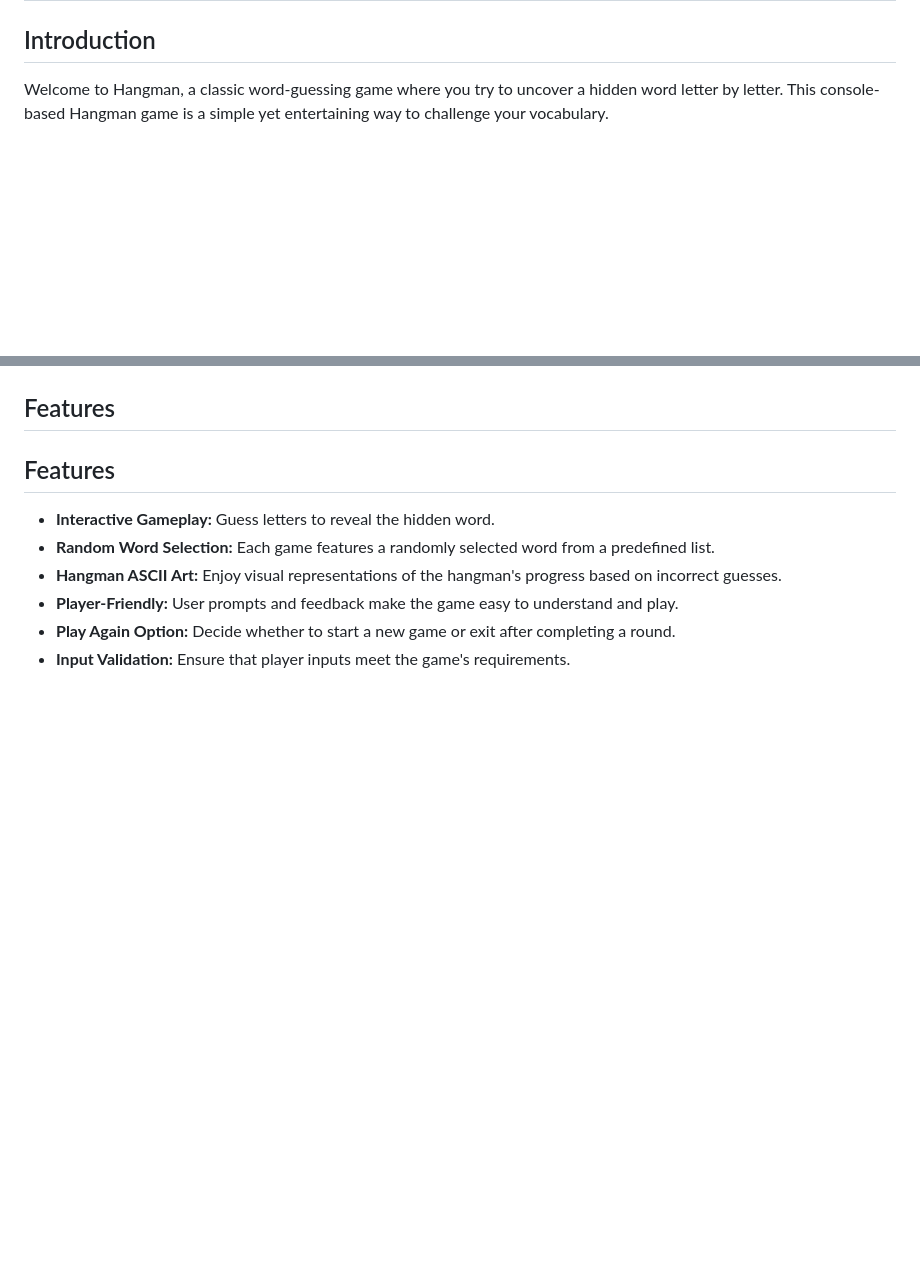
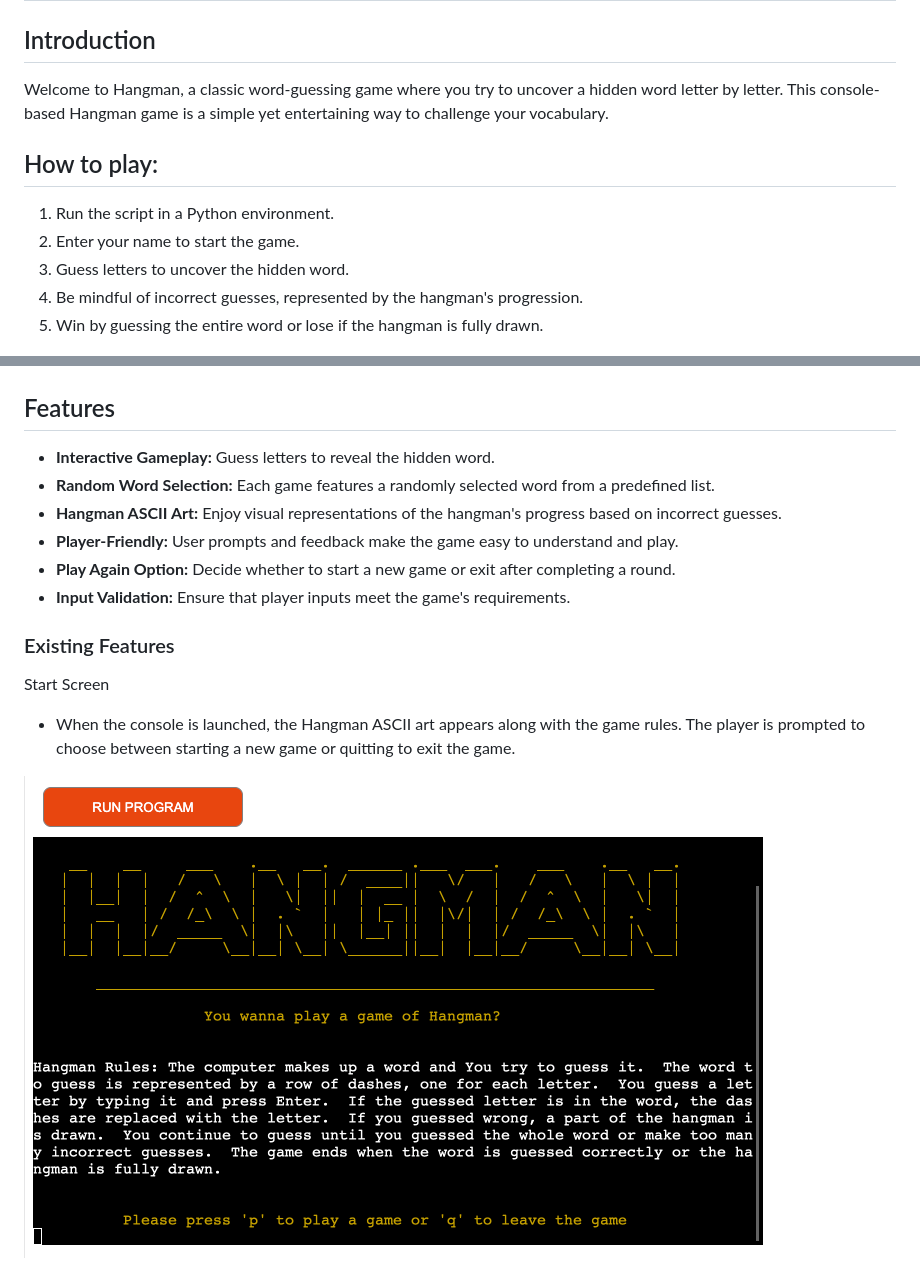
Before and after one commit to MsCrieky/HangMan, a Markdown page: README.md, 2 parts joined by grey strips. Drawn GitHub-style; pictures changed too: images/StartScreen.png (added); blank space fills up the shorter version.

Commit message:
Add how to and start screen pict, text to README

```diff
--- a/README.md
+++ b/README.md
@@ -5,14 +5,29 @@
 Welcome to Hangman, a classic word-guessing game where you try to uncover a hidden word letter by letter.
 This console-based Hangman game is a simple yet entertaining way to challenge your vocabulary.
 
+## How to play:
+1. Run the script in a Python environment.
+2. Enter your name to start the game.
+3. Guess letters to uncover the hidden word.
+4. Be mindful of incorrect guesses, represented by the hangman's progression.
+5. Win by guessing the entire word or lose if the hangman is fully drawn.
+
+
 ![Am I Responsive](images/Hangman%20responsive.png)
 
 ## Features
 
-## Features
 - **Interactive Gameplay:**     Guess letters to reveal the hidden word.
 - **Random Word Selection:**    Each game features a randomly selected word from a predefined list.
 - **Hangman ASCII Art:**        Enjoy visual representations of the hangman's progress based on incorrect guesses.
 - **Player-Friendly:**          User prompts and feedback make the game easy to understand and play.
 - **Play Again Option:**        Decide whether to start a new game or exit after completing a round.
 - **Input Validation:**         Ensure that player inputs meet the game's requirements.
+
+### Existing Features
+
+Start Screen
+
+- When the console is launched, the Hangman ASCII art appears along with the game rules. The player is prompted to choose between starting a new game or quitting to exit the game.
+
+![Start Screen](images/StartScreen.png)
```
